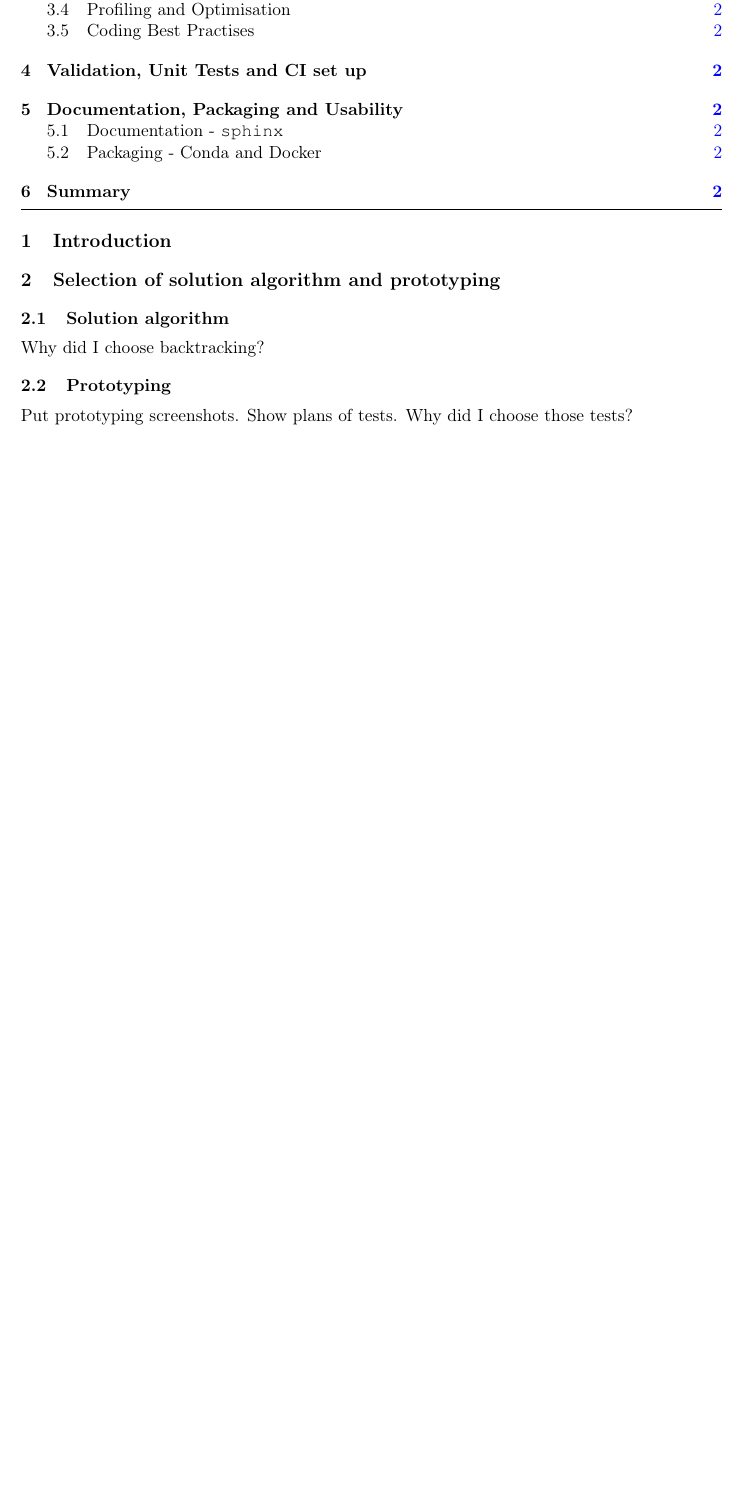
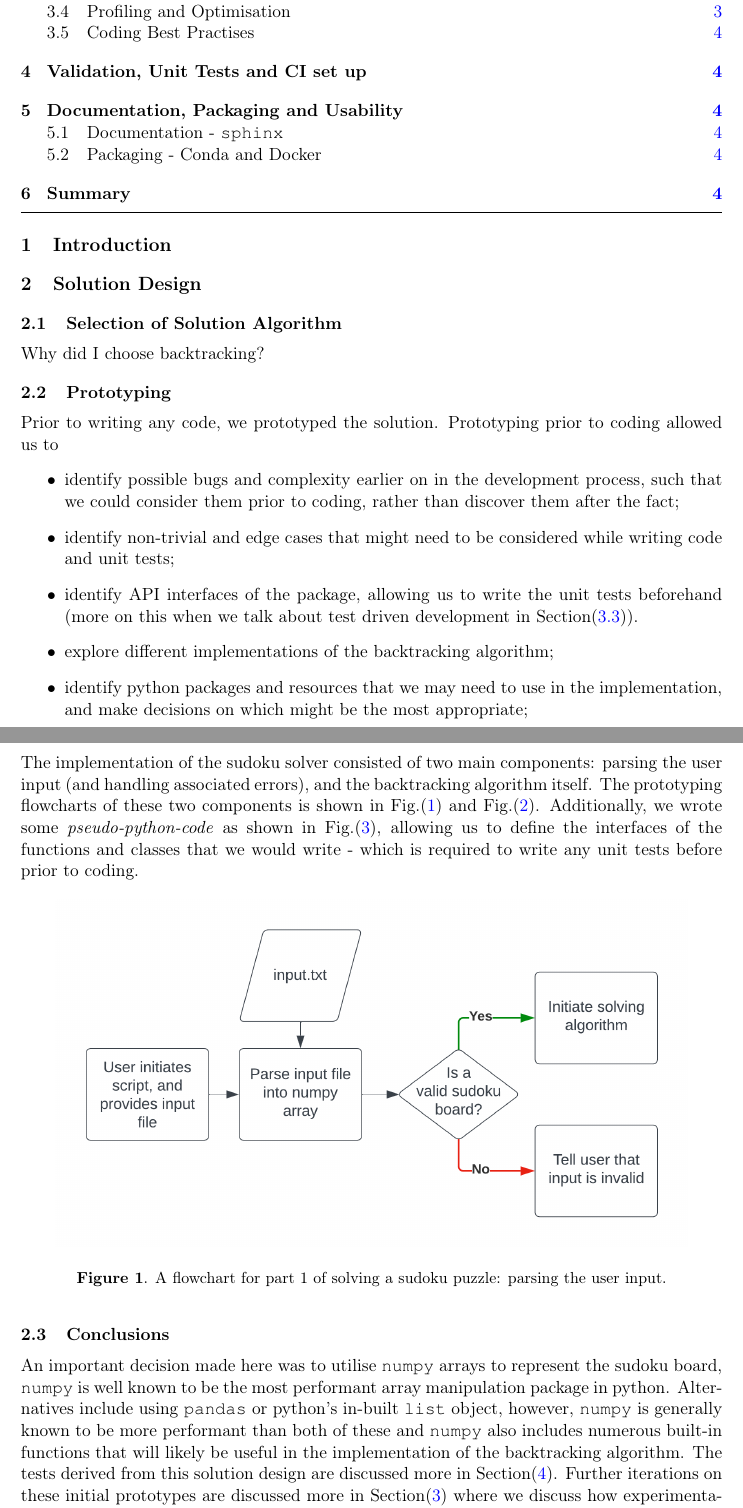
Before and after one commit to adnansiddiquei/sudokusolver, a LaTeX document (report/src/main.tex, which reads report/src/sections/solution-design.tex): part of page 2 of 3 before the commit and two parts of pages 2 and 3 of 5 after it, the two joined at a grey line, cut so that both start at the same text, the shorter picture padded with empty space. Compiled offline with pdfLaTeX.

Commit message:
Completed "Prototyping" section of report.

```diff
--- a/report/src/main.tex
+++ b/report/src/main.tex
@@ -39,14 +39,7 @@ process involved.}
 
 \section{Introduction}\label{sec:intro}
 
-\section{Selection of solution algorithm and prototyping}\label{sec:selection-of-solution-algorithm-and-prototyping}
-
-\subsection{Solution algorithm}\label{subsec:solution-algorithm}
-Why did I choose backtracking?
-
-\subsection{Prototyping}\label{subsec:prototyping}
-Put prototyping screenshots.
-Show plans of tests. Why did I choose those tests?
+\input{sections/solution-design}
 
 \section{Development, Experimentation and Profiling}\label{sec:development-experimentation-and-profiling}
 \subsection{Linting and Formatting - \inlinecode{ruff}}\label{subsec:linting-and-formatting}
--- /dev/null
+++ b/report/src/sections/solution-design.tex
@@ -0,0 +1,32 @@
+%! Author = adnansiddiquei
+%! Date = 07/12/2023
+
+\section{Solution Design}\label{sec:selection-of-solution-algorithm-and-prototyping}
+    \subsection{Selection of Solution Algorithm}\label{subsec:solution-algorithm}
+    Why did I choose backtracking?
+
+    \subsection{Prototyping}\label{subsec:prototyping}
+    Prior to writing any code, we prototyped the solution.
+    Prototyping prior to coding allowed us to
+    \begin{itemize}
+        \item identify possible bugs and complexity earlier on in the development process, such that we could consider them
+        prior to coding, rather than discover them after the fact;
+        \item identify non-trivial and edge cases that might need to be considered while writing code and unit tests;
+        \item identify API interfaces of the package, allowing us to write the unit tests beforehand (more on this when
+        we talk about test driven development in Section\eqref{subsec:test-driven-development}).
+        \item explore different implementations of the backtracking algorithm;
+        \item identify python packages and resources that we may need to use in the implementation, and make decisions on which
+        might be the most appropriate;
+    \end{itemize}
+    The implementation of the sudoku solver consisted of two main components: parsing the user input (and handling
+    associated errors), and the backtracking algorithm itself.
+    The prototyping flowcharts of these two components is shown in Fig.\eqref{fig:input-prototype} and Fig.\eqref{fig:backtracking-prototype}.
+    Additionally, we wrote some \textit{pseudo-python-code} as shown in Fig.\eqref{fig:pseudocode}, allowing us to define
+    the interfaces of the functions and classes that we would write - which is required to write any unit tests before prior
+    to coding.
+    \begin{figure}[htb]
+    \centering
+    \includegraphics[width=0.9\textwidth]{./figures/parse-input-prototype}
+    \caption{A flowchart for part 1 of solving a sudoku puzzle: parsing the user input.}
+    \label{fig:input-prototype}
+    \end{figure}
@@ -0,0 +61,14 @@
+    \caption{\textit{pseudo-python-code} representation of the interfaces of the functions and classes within our
+    \inlinecode{sudokusolver} package.}
+    \label{fig:pseudocode}
+    \end{figure}
+
+    \subsection{Conclusions}\label{subsec:conclusions}
+    An important decision made here was to utilise \inlinecode{numpy} arrays to represent the sudoku board, \inlinecode{numpy} is well known
+    to be the most performant array manipulation package in python.
+    Alternatives include using \inlinecode{pandas} or python's in-built \inlinecode{list} object, however, \inlinecode{numpy}
+    is generally known to be more performant than both of these and \inlinecode{numpy} also includes numerous built-in functions
+    that will likely be useful in the implementation of the backtracking algorithm.
+    The tests derived from this solution design are discussed more in Section\eqref{sec:validation-unit-tests-and-ci-set-up}.
+    Further iterations on these initial prototypes are discussed more in Section\eqref{sec:development-experimentation-and-profiling}
+    where we discuss how experimentation and profiling changed the end implementation in efforts to optimise the code.
```
Also changed, not shown: report/out/main.pdf, report/src/figures/backtracking-prototype.png (added), report/src/figures/parse-input-prototype.png (added), report/src/sections/solution-design.tex (28 more changed lines).
